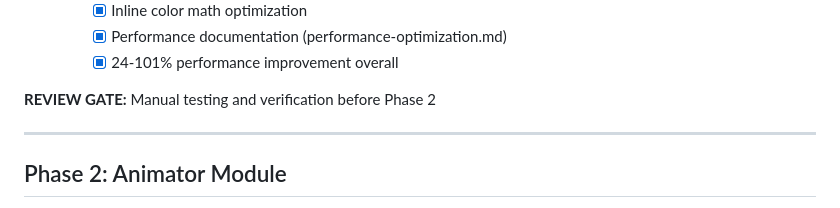
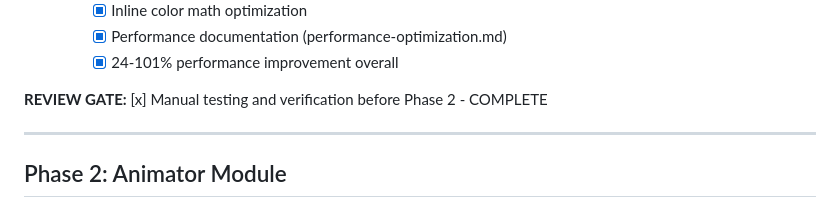
Before and after one commit to nfitch/ascii-art-studio, a Markdown page: design/project-checklist.md, the part around the change. Drawn GitHub-style.

Commit message:
Complete Phase 1 review gate
Manual testing and verification complete.
Phase 1 fully complete, ready to begin Phase 2.

Generated with Claude Code

Co-Authored-By: Claude Sonnet 4.5 <noreply@anthropic.com>

```diff
--- a/design/project-checklist.md
+++ b/design/project-checklist.md
@@ -69,7 +69,7 @@ A modular TypeScript library suite for creating, manipulating, and animating ASC
     - [x] Performance documentation (performance-optimization.md)
     - [x] 24-101% performance improvement overall
 
-**REVIEW GATE:** Manual testing and verification before Phase 2
+**REVIEW GATE:** [x] Manual testing and verification before Phase 2 - COMPLETE
 
 ---
 
```
